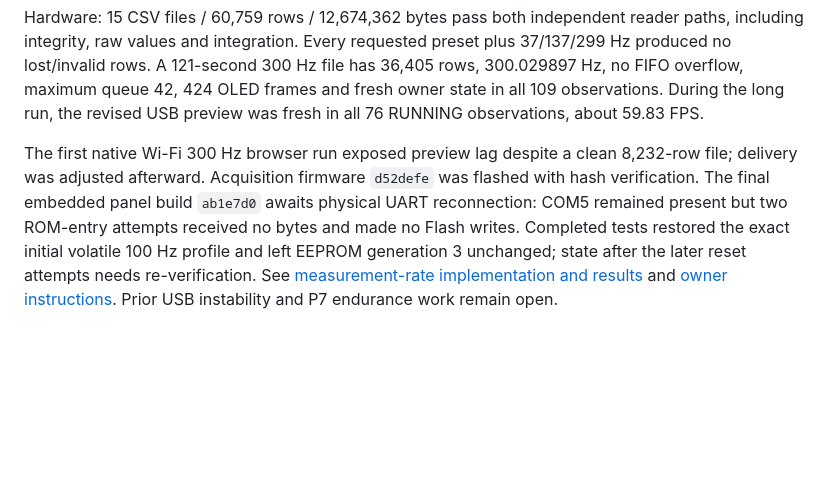
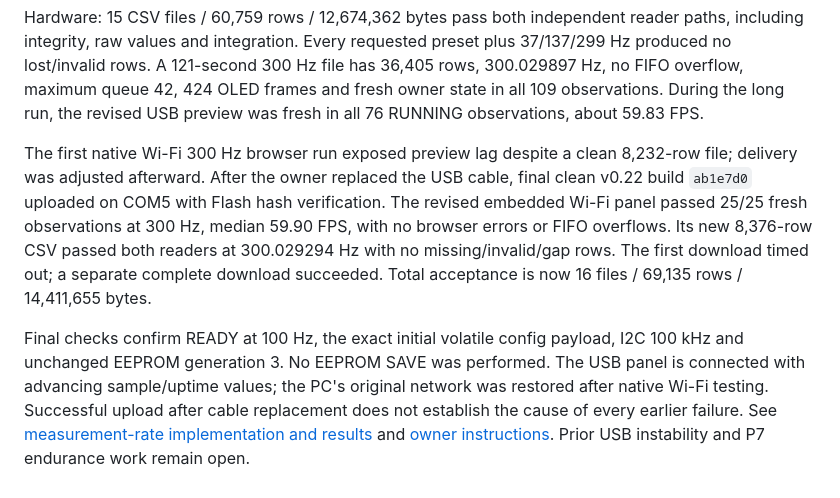
Before and after one commit to druzvv-hash/r1-s3-logger, a Markdown page: docs/R1_MIGRATION.md, the part around the change. Drawn GitHub-style; blank space fills up the shorter version.

```diff
--- a/docs/R1_MIGRATION.md
+++ b/docs/R1_MIGRATION.md
@@ -525,12 +525,19 @@ and fresh owner state in all 109 observations. During the long run, the revised
 USB preview was fresh in all 76 RUNNING observations, about 59.83 FPS.
 
 The first native Wi-Fi 300 Hz browser run exposed preview lag despite a clean
-8,232-row file; delivery was adjusted afterward. Acquisition firmware `d52defe`
-was flashed with hash verification. The final embedded panel build `ab1e7d0`
-awaits physical UART reconnection: COM5 remained present but two ROM-entry
-attempts received no bytes and made no Flash writes. Completed tests restored
-the exact initial volatile 100 Hz profile and left EEPROM generation 3 unchanged;
-state after the later reset attempts needs re-verification. See
+8,232-row file; delivery was adjusted afterward. After the owner replaced the
+USB cable, final clean v0.22 build `ab1e7d0` uploaded on COM5 with Flash hash
+verification. The revised embedded Wi-Fi panel passed 25/25 fresh observations
+at 300 Hz, median 59.90 FPS, with no browser errors or FIFO overflows. Its new
+8,376-row CSV passed both readers at 300.029294 Hz with no missing/invalid/gap
+rows. The first download timed out; a separate complete download succeeded.
+Total acceptance is now 16 files / 69,135 rows / 14,411,655 bytes.
+
+Final checks confirm READY at 100 Hz, the exact initial volatile config payload,
+I2C 100 kHz and unchanged EEPROM generation 3. No EEPROM SAVE was performed.
+The USB panel is connected with advancing sample/uptime values; the PC's
+original network was restored after native Wi-Fi testing. Successful upload
+after cable replacement does not establish the cause of every earlier failure. See
 [measurement-rate implementation and results](MEASUREMENT_RATES.md) and
 [owner instructions](uk/MEASUREMENT_RATES.md). Prior USB instability and P7
 endurance work remain open.
```
Also changed, not shown: docs/MEASUREMENT_RATES.md (+8 -2 lines), docs/uk/MEASUREMENT_RATES.md (+6 -0 lines).
